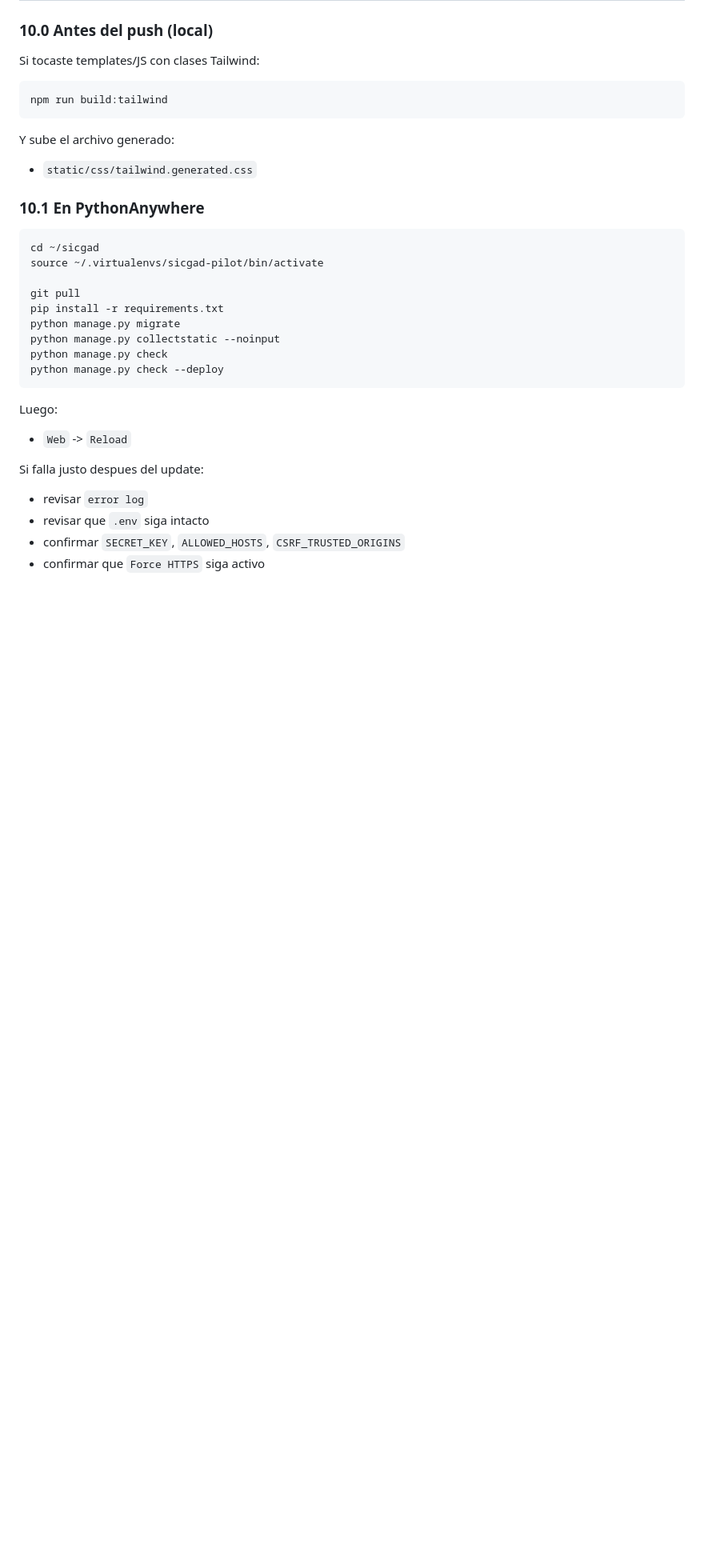
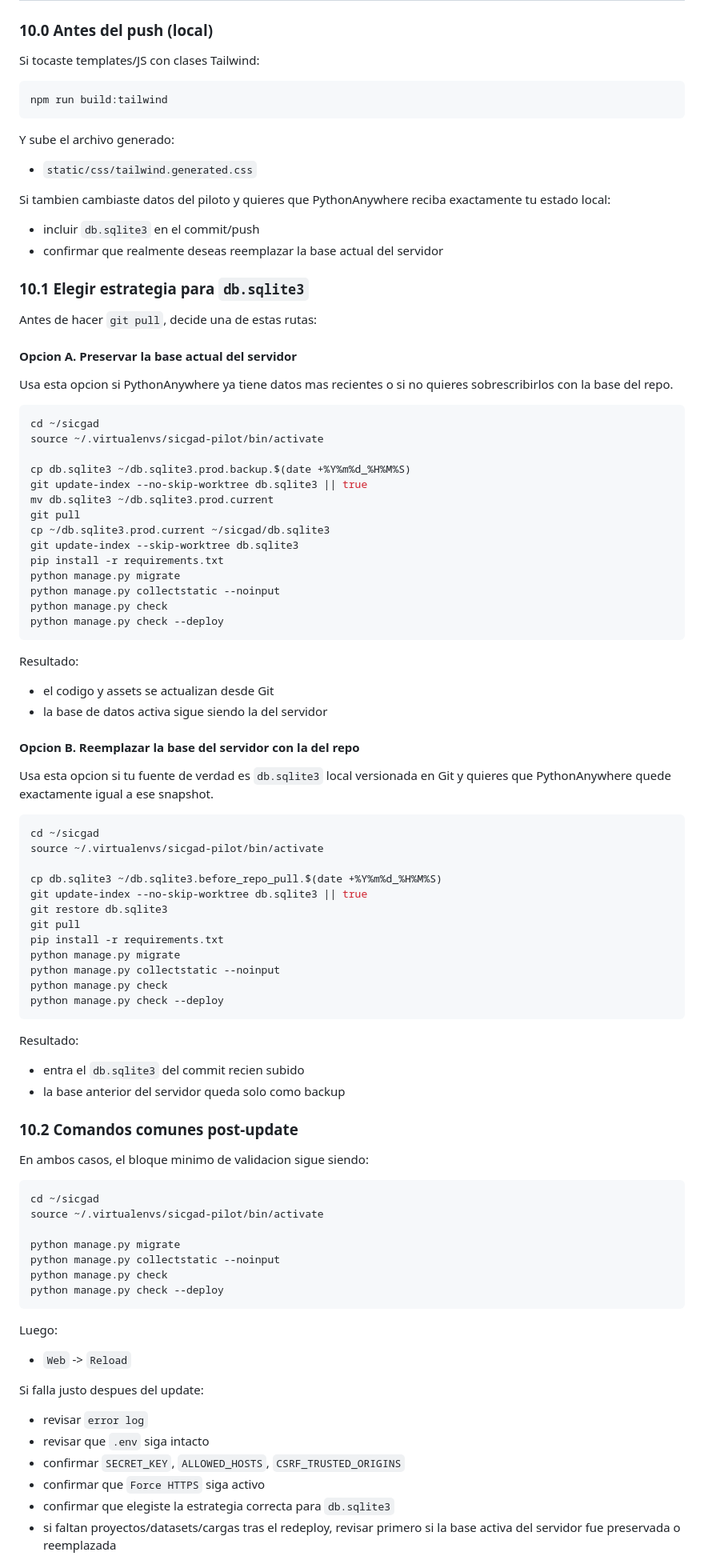
Before and after one commit to fgl7/sicgad, a Markdown page: docs/pythonanywhere_pilot_deploy.md, the part around one of its changes. Shown at 80% size. Drawn GitHub-style; blank space fills up the shorter version.

````diff
--- a/docs/pythonanywhere_pilot_deploy.md
+++ b/docs/pythonanywhere_pilot_deploy.md
@@ -300,13 +311,66 @@ npm run build:tailwind
 Y sube el archivo generado:
 - `static/css/tailwind.generated.css`
 
-### 10.1 En PythonAnywhere
+Si tambien cambiaste datos del piloto y quieres que PythonAnywhere reciba exactamente tu estado local:
+- incluir `db.sqlite3` en el commit/push
+- confirmar que realmente deseas reemplazar la base actual del servidor
+
+### 10.1 Elegir estrategia para `db.sqlite3`
+Antes de hacer `git pull`, decide una de estas rutas:
+
+#### Opcion A. Preservar la base actual del servidor
+Usa esta opcion si PythonAnywhere ya tiene datos mas recientes o si no quieres sobrescribirlos con la base del repo.
+
 ```bash
 cd ~/sicgad
 source ~/.virtualenvs/sicgad-pilot/bin/activate
 
+cp db.sqlite3 ~/db.sqlite3.prod.backup.$(date +%Y%m%d_%H%M%S)
+git update-index --no-skip-worktree db.sqlite3 || true
+mv db.sqlite3 ~/db.sqlite3.prod.current
+git pull
+cp ~/db.sqlite3.prod.current ~/sicgad/db.sqlite3
+git update-index --skip-worktree db.sqlite3
+pip install -r requirements.txt
+python manage.py migrate
+python manage.py collectstatic --noinput
+python manage.py check
+python manage.py check --deploy
+```
+
+Resultado:
+- el codigo y assets se actualizan desde Git
+- la base de datos activa sigue siendo la del servidor
+
+#### Opcion B. Reemplazar la base del servidor con la del repo
+Usa esta opcion si tu fuente de verdad es `db.sqlite3` local versionada en Git y quieres que PythonAnywhere quede exactamente igual a ese snapshot.
+
+```bash
+cd ~/sicgad
+source ~/.virtualenvs/sicgad-pilot/bin/activate
+
+cp db.sqlite3 ~/db.sqlite3.before_repo_pull.$(date +%Y%m%d_%H%M%S)
+git update-index --no-skip-worktree db.sqlite3 || true
+git restore db.sqlite3
 git pull
 pip install -r requirements.txt
+python manage.py migrate
+python manage.py collectstatic --noinput
+python manage.py check
+python manage.py check --deploy
+```
+
+Resultado:
+- entra el `db.sqlite3` del commit recien subido
+- la base anterior del servidor queda solo como backup
+
+### 10.2 Comandos comunes post-update
+En ambos casos, el bloque minimo de validacion sigue siendo:
+
+```bash
+cd ~/sicgad
+source ~/.virtualenvs/sicgad-pilot/bin/activate
+
 python manage.py migrate
 python manage.py collectstatic --noinput
 python manage.py check
@@ -321,4 +385,6 @@ Si falla justo despues del update:
 - revisar que `.env` siga intacto
 - confirmar `SECRET_KEY`, `ALLOWED_HOSTS`, `CSRF_TRUSTED_ORIGINS`
 - confirmar que `Force HTTPS` siga activo
+- confirmar que elegiste la estrategia correcta para `db.sqlite3`
+- si faltan proyectos/datasets/cargas tras el redeploy, revisar primero si la base activa del servidor fue preservada o reemplazada
 
````
Also changed, not shown: other parts of docs/pythonanywhere_pilot_deploy.md (+12 -1 lines), docs/pythonanywhere_pilot_deploy_checklist.md (+38 -0 lines).
